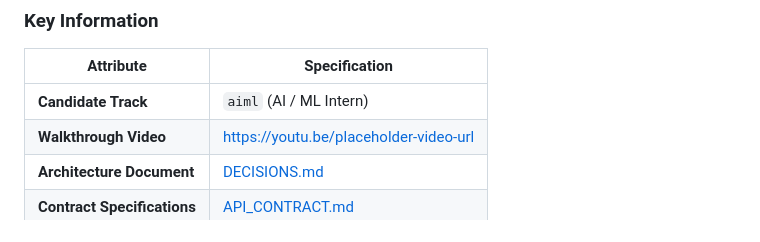
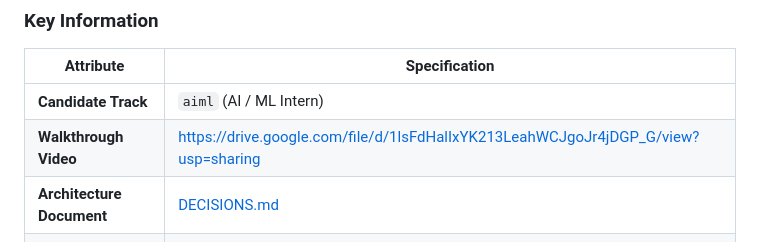
Before and after one commit to prakashkmb12-afk/dealerdesk-AI-Assisstant, a Markdown page: README.md, the part around the change. Rendered like a GitHub page.

Commit message:
Fix walkthrough video link formatting in README

```diff
--- a/README.md
+++ b/README.md
@@ -16,7 +16,7 @@
 | Attribute | Specification |
 |---|---|
 | **Candidate Track** | `aiml` (AI / ML Intern) |
-| **Walkthrough Video** | [https://youtu.be/placeholder-video-url](https://drive.google.com/file/d/1lsFdHalIxYK213LeahWCJgoJr4jDGP_G/view?usp=sharing) |
+| **Walkthrough Video** | [https://drive.google.com/file/d/1lsFdHalIxYK213LeahWCJgoJr4jDGP_G/view?usp=sharing](https://drive.google.com/file/d/1lsFdHalIxYK213LeahWCJgoJr4jDGP_G/view?usp=sharing) |
 | **Architecture Document** | [DECISIONS.md](file:///c:/Users/Balaji/Downloads/VIKMO%20DealerDesk%20Assignment/DECISIONS.md) |
 | **Contract Specifications** | [API_CONTRACT.md](file:///c:/Users/Balaji/Downloads/VIKMO%20DealerDesk%20Assignment/API_CONTRACT.md) |
 | **Primary Interface** | `http://localhost:8000/` |
```
